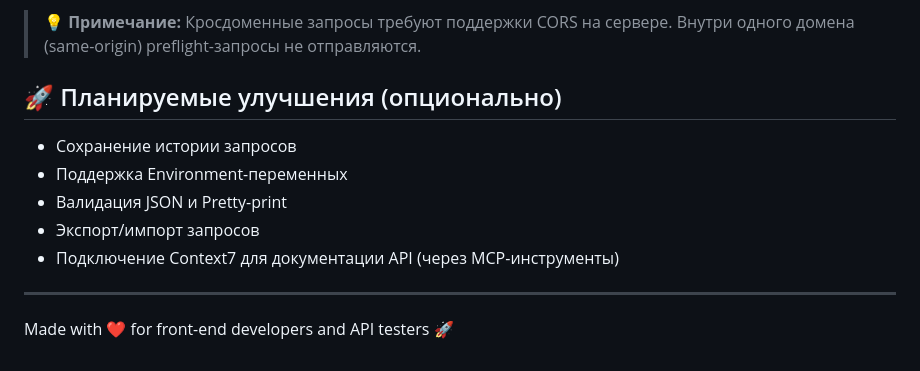
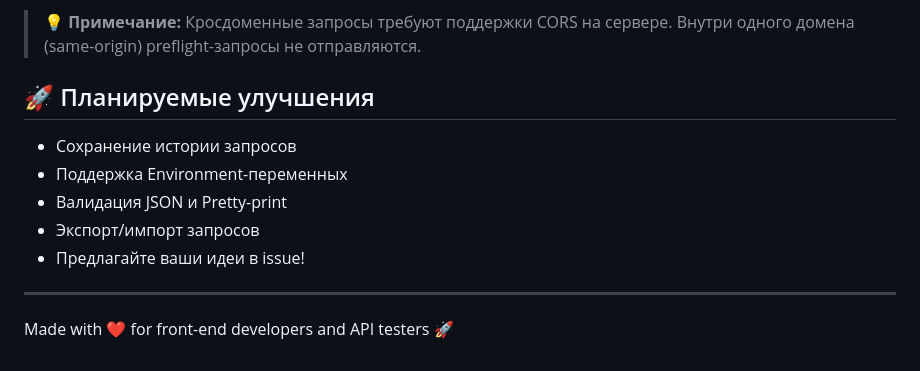
Before and after one commit to box789/api-test-html, a Markdown page: README.md, the part around the change. Rendered like a GitHub page.

```diff
--- a/README.md
+++ b/README.md
@@ -39,13 +39,13 @@ project/
 
 > 💡 **Примечание:** Кросдоменные запросы требуют поддержки CORS на сервере. Внутри одного домена (same-origin) preflight-запросы не отправляются.
 
-## 🚀 Планируемые улучшения (опционально)
+## 🚀 Планируемые улучшения
 
 - Сохранение истории запросов
 - Поддержка Environment-переменных
 - Валидация JSON и Pretty-print
 - Экспорт/импорт запросов
-- Подключение Context7 для документации API (через MCP-инструменты)
+- Предлагайте ваши идеи в issue!
 
 ---
 
```
